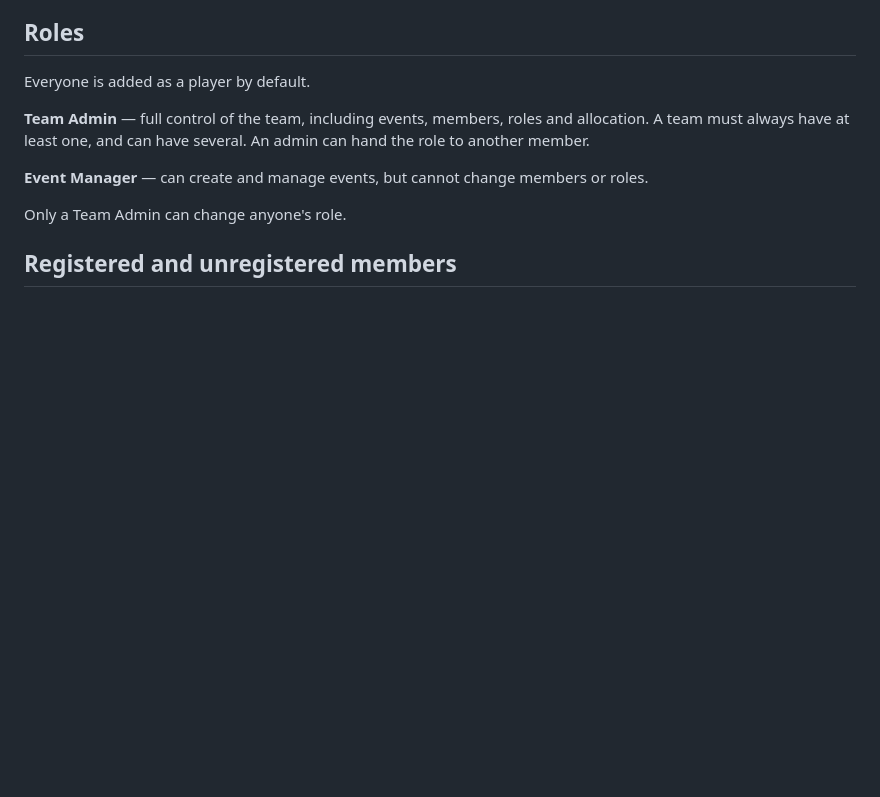
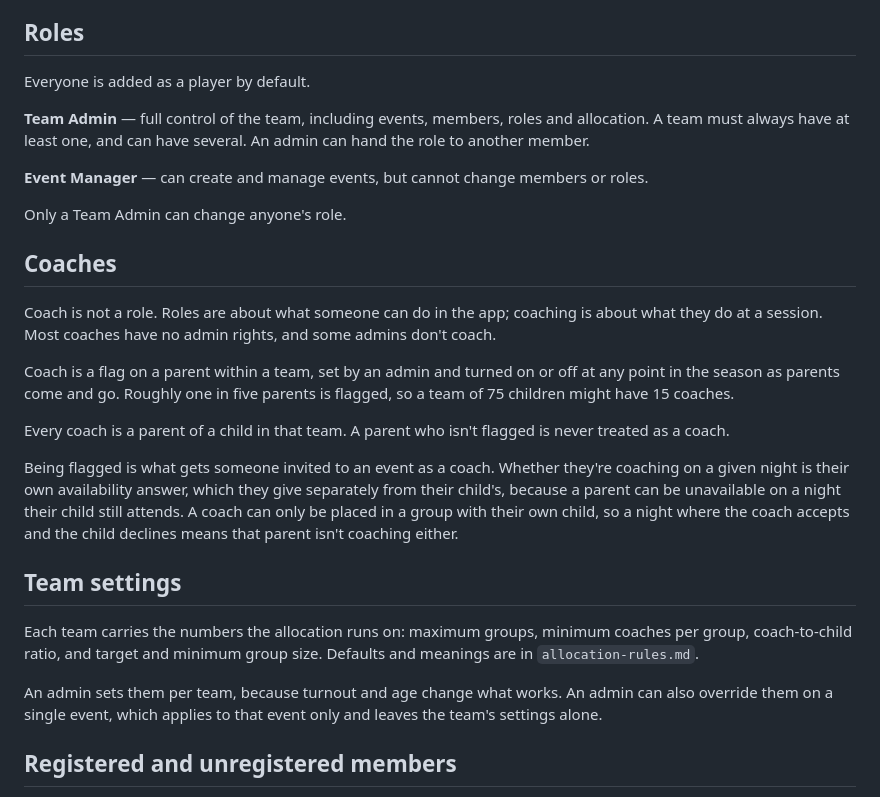
Before and after one commit to paulkeegan105/kc-training-app, a Markdown page: app-spec.md, the part around the change. Drawn GitHub-style; blank space fills up the shorter version.

```diff
--- a/app-spec.md
+++ b/app-spec.md
@@ -37,6 +37,22 @@ Everyone is added as a player by default.
 **Event Manager** — can create and manage events, but cannot change members or roles.
 
 Only a Team Admin can change anyone's role.
+
+## Coaches
+
+Coach is not a role. Roles are about what someone can do in the app; coaching is about what they do at a session. Most coaches have no admin rights, and some admins don't coach.
+
+Coach is a flag on a parent within a team, set by an admin and turned on or off at any point in the season as parents come and go. Roughly one in five parents is flagged, so a team of 75 children might have 15 coaches.
+
+Every coach is a parent of a child in that team. A parent who isn't flagged is never treated as a coach.
+
+Being flagged is what gets someone invited to an event as a coach. Whether they're coaching on a given night is their own availability answer, which they give separately from their child's, because a parent can be unavailable on a night their child still attends. A coach can only be placed in a group with their own child, so a night where the coach accepts and the child declines means that parent isn't coaching either.
+
+## Team settings
+
+Each team carries the numbers the allocation runs on: maximum groups, minimum coaches per group, coach-to-child ratio, and target and minimum group size. Defaults and meanings are in `allocation-rules.md`.
+
+An admin sets them per team, because turnout and age change what works. An admin can also override them on a single event, which applies to that event only and leaves the team's settings alone.
 
 ## Registered and unregistered members
 
```
Also changed, not shown: allocation-rules.md (+41 -16 lines).
